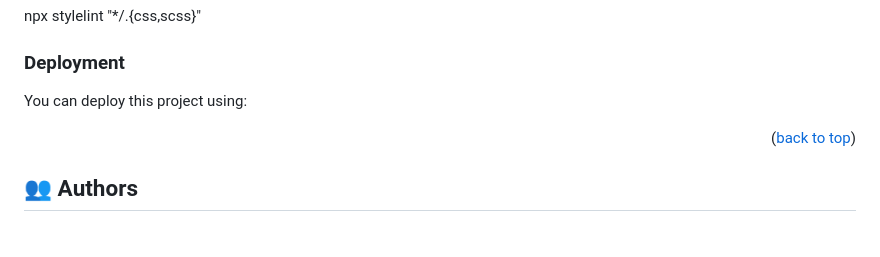
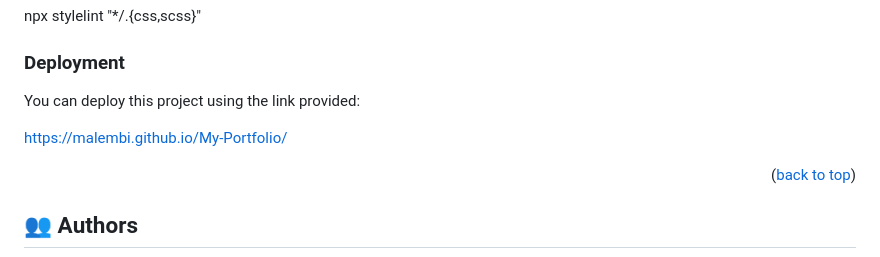
Before and after one commit to malembi/My-Portfolio, a Markdown page: README.md, the part around the change. Rendered like a GitHub page; blank space fills up the shorter version.

```diff
--- a/README.md
+++ b/README.md
@@ -188,7 +188,9 @@ Example command:
 
 ### Deployment
 
-You can deploy this project using:
+You can deploy this project using the link provided:
+
+https://malembi.github.io/My-Portfolio/
 
 <!--
 Example:
```
